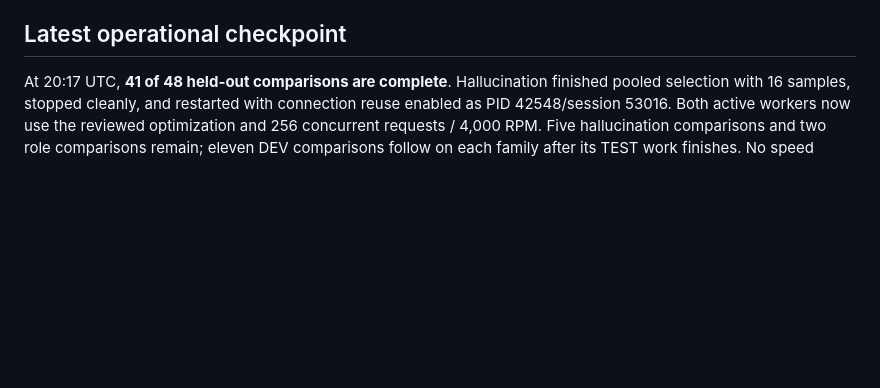
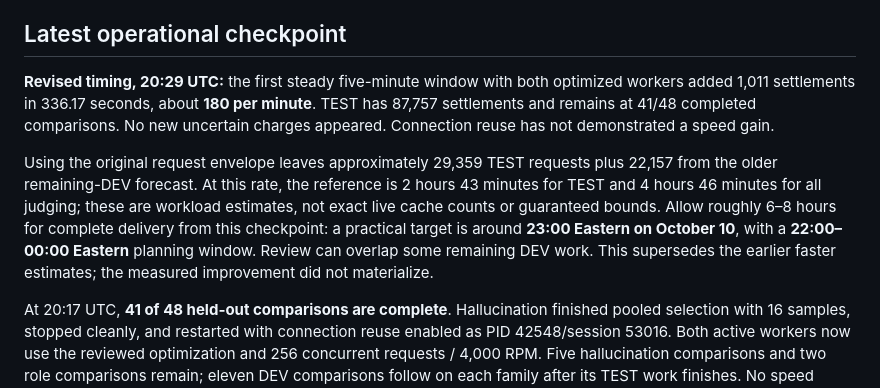
Before and after one commit to chen-jan/olens-improve, a Markdown page: docs/STATUS.md, the part around one of its changes. Rendered like a GitHub page; blank space fills up the shorter version.

Commit message:
Update completion estimate from measured optimized judging rate

```diff
--- a/docs/STATUS.md
+++ b/docs/STATUS.md
@@ -5,6 +5,10 @@ Started: 2026-10-10 01:25:36 UTC (October 9, 21:25:36 EDT).
 Target finish: 2026-10-10 21:25:36 UTC. Execution remains active and authorized.
 
 ## Latest operational checkpoint
+
+**Revised timing, 20:29 UTC:** the first steady five-minute window with both optimized workers added 1,011 settlements in 336.17 seconds, about **180 per minute**. TEST has 87,757 settlements and remains at 41/48 completed comparisons. No new uncertain charges appeared. Connection reuse has not demonstrated a speed gain.
+
+Using the original request envelope leaves approximately 29,359 TEST requests plus 22,157 from the older remaining-DEV forecast. At this rate, the reference is 2 hours 43 minutes for TEST and 4 hours 46 minutes for all judging; these are workload estimates, not exact live cache counts or guaranteed bounds. Allow roughly 6–8 hours for complete delivery from this checkpoint: a practical target is around **23:00 Eastern on October 10**, with a **22:00–00:00 Eastern** planning window. Review can overlap some remaining DEV work. This supersedes the earlier faster estimates; the measured improvement did not materialize.
 
 At 20:17 UTC, **41 of 48 held-out comparisons are complete**. Hallucination finished pooled selection with 16 samples, stopped cleanly, and restarted with connection reuse enabled as PID 42548/session 53016. Both active workers now use the reviewed optimization and 256 concurrent requests / 4,000 RPM. Five hallucination comparisons and two role comparisons remain; eleven DEV comparisons follow on each family after its TEST work finishes. No speed improvement has yet been established. The 20:11 terminal check retained all uncertain charges; the next combined measurement is scheduled for 20:22.
 
```
Also changed, not shown: other parts of docs/STATUS.md (+1 -1 lines).
